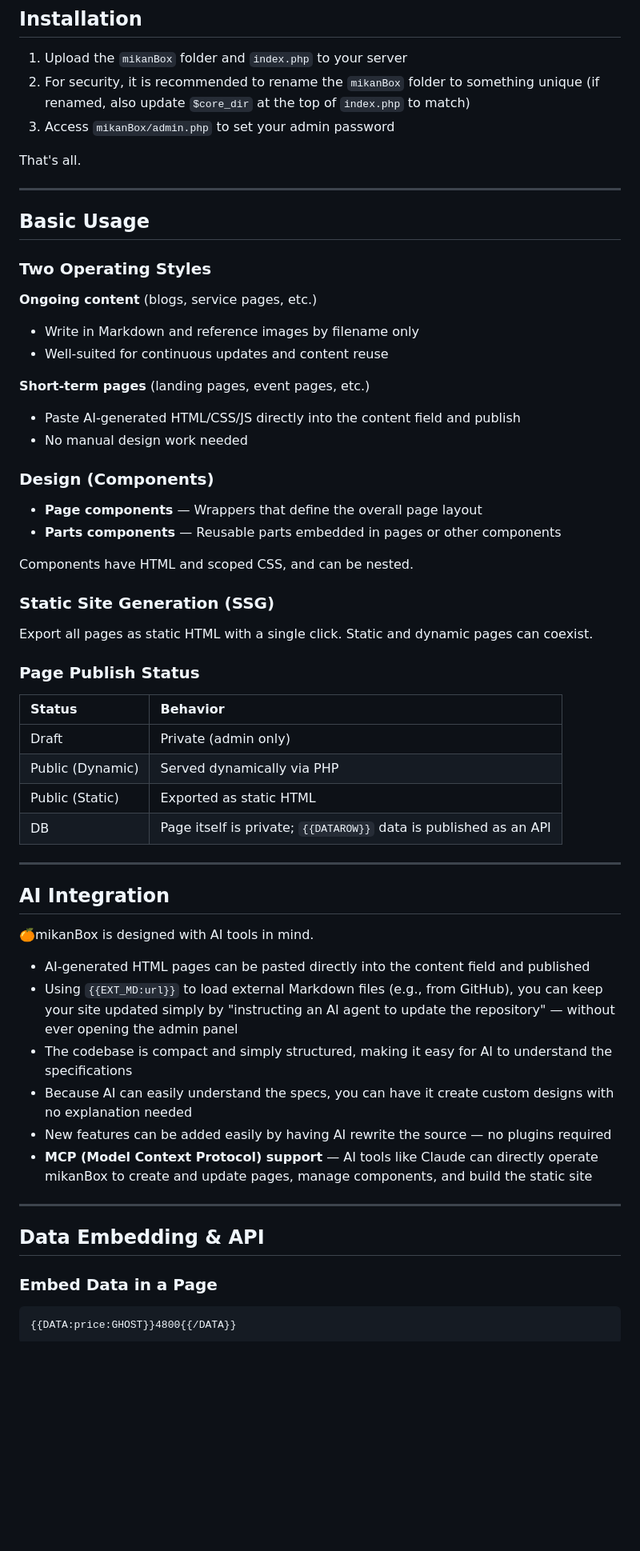
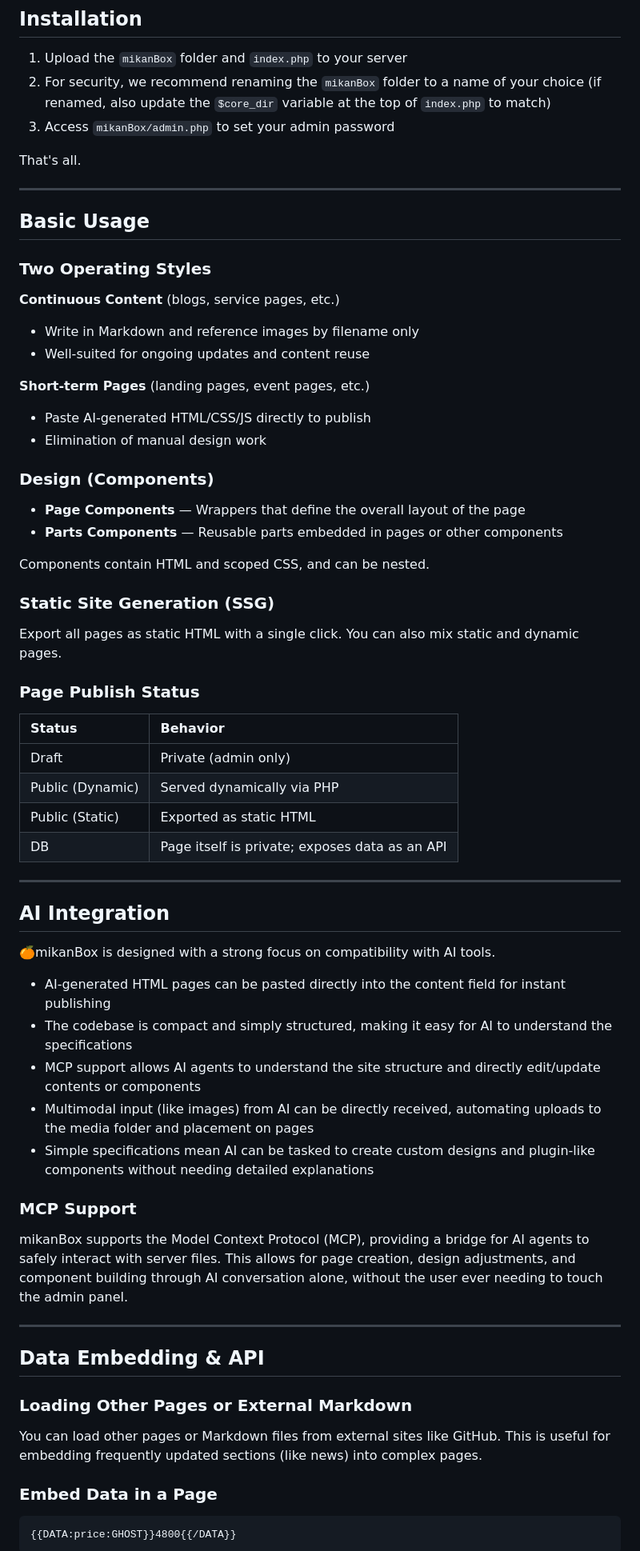
Before and after one commit to yoshihik0/mikanBox-flat, a Markdown page: README_en.md, the part around one of its changes. Shown at 80% size. Rendered like a GitHub page; blank space fills up the shorter version.

```diff
--- a/README_en.md
+++ b/README_en.md
@@ -36,7 +37,7 @@
 ## Installation
 
 1. Upload the `mikanBox` folder and `index.php` to your server
-2. For security, it is recommended to rename the `mikanBox` folder to something unique (if renamed, also update `$core_dir` at the top of `index.php` to match)
+2. For security, we recommend renaming the `mikanBox` folder to a name of your choice (if renamed, also update the `$core_dir` variable at the top of `index.php` to match)
 3. Access `mikanBox/admin.php` to set your admin password
 
 That's all.
@@ -47,52 +48,59 @@ That's all.
 
 ### Two Operating Styles
 
-**Ongoing content** (blogs, service pages, etc.)
+**Continuous Content** (blogs, service pages, etc.)
 
 - Write in Markdown and reference images by filename only
-- Well-suited for continuous updates and content reuse
+- Well-suited for ongoing updates and content reuse
 
-**Short-term pages** (landing pages, event pages, etc.)
+**Short-term Pages** (landing pages, event pages, etc.)
 
-- Paste AI-generated HTML/CSS/JS directly into the content field and publish
-- No manual design work needed
+- Paste AI-generated HTML/CSS/JS directly to publish
+- Elimination of manual design work
 
 ### Design (Components)
 
-- **Page components** — Wrappers that define the overall page layout
-- **Parts components** — Reusable parts embedded in pages or other components
+- **Page Components** — Wrappers that define the overall layout of the page
+- **Parts Components** — Reusable parts embedded in pages or other components
 
-Components have HTML and scoped CSS, and can be nested.
+Components contain HTML and scoped CSS, and can be nested.
 
 ### Static Site Generation (SSG)
 
-Export all pages as static HTML with a single click. Static and dynamic pages can coexist.
+Export all pages as static HTML with a single click. You can also mix static and dynamic pages.
 
 ### Page Publish Status
 
 | Status | Behavior |
-| :--- | :--- |
+| :------- | :------- |
 | Draft | Private (admin only) |
 | Public (Dynamic) | Served dynamically via PHP |
 | Public (Static) | Exported as static HTML |
-| DB | Page itself is private; `{{DATAROW}}` data is published as an API |
+| DB | Page itself is private; exposes data as an API |
 
 ---
 
 ## AI Integration
 
-🍊mikanBox is designed with AI tools in mind.
+🍊mikanBox is designed with a strong focus on compatibility with AI tools.
 
-- AI-generated HTML pages can be pasted directly into the content field and published
-- Using `{{EXT_MD:url}}` to load external Markdown files (e.g., from GitHub), you can keep your site updated simply by "instructing an AI agent to update the repository" — without ever opening the admin panel
+- AI-generated HTML pages can be pasted directly into the content field for instant publishing
 - The codebase is compact and simply structured, making it easy for AI to understand the specifications
-- Because AI can easily understand the specs, you can have it create custom designs with no explanation needed
-- New features can be added easily by having AI rewrite the source — no plugins required
-- **MCP (Model Context Protocol) support** — AI tools like Claude can directly operate mikanBox to create and update pages, manage components, and build the static site
+- MCP support allows AI agents to understand the site structure and directly edit/update contents or components
+- Multimodal input (like images) from AI can be directly received, automating uploads to the media folder and placement on pages
+- Simple specifications mean AI can be tasked to create custom designs and plugin-like components without needing detailed explanations
+
+### MCP Support
+
+mikanBox supports the Model Context Protocol (MCP), providing a bridge for AI agents to safely interact with server files. This allows for page creation, design adjustments, and component building through AI conversation alone, without the user ever needing to touch the admin panel.
 
 ---
 
 ## Data Embedding & API
+
+### Loading Other Pages or External Markdown
+
+You can load other pages or Markdown files from external sites like GitHub. This is useful for embedding frequently updated sections (like news) into complex pages.
 
 ### Embed Data in a Page
 
```
Also changed, not shown: other parts of README_en.md (+24 -37 lines).
